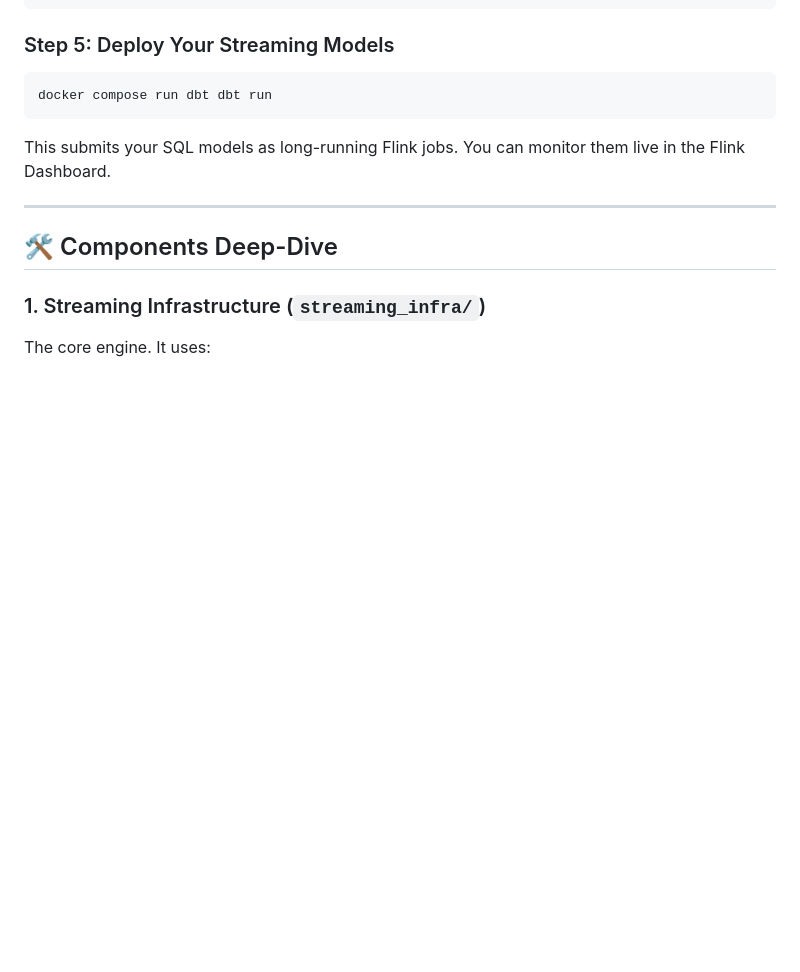
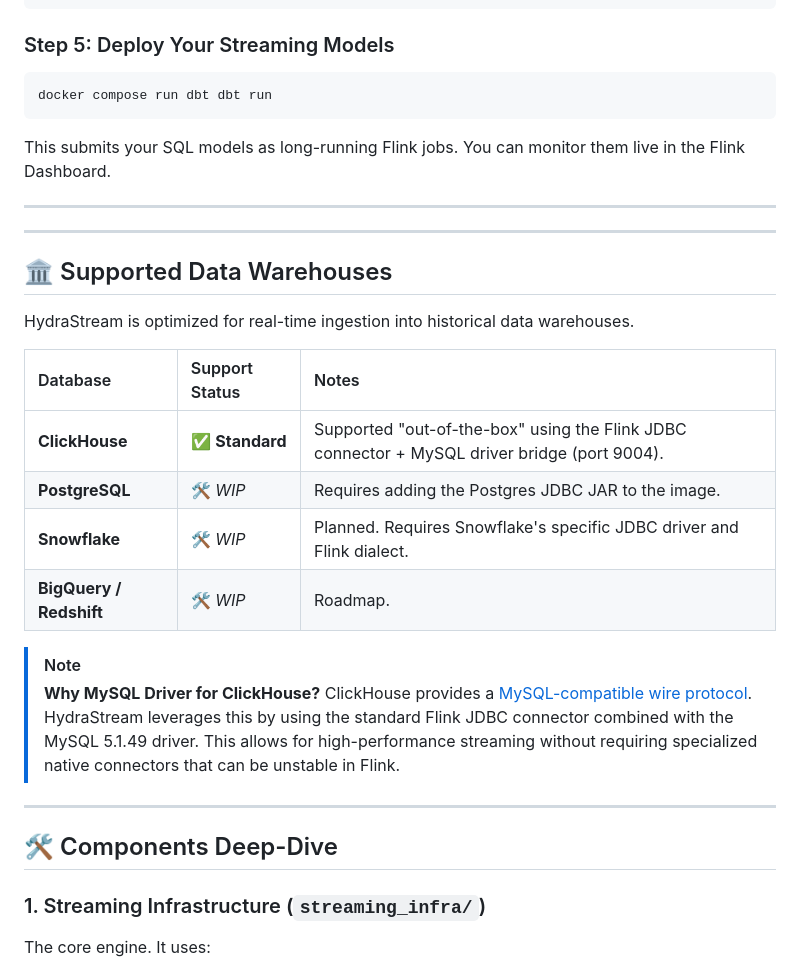
Before and after one commit to qamarudeenm/public_oss_HydraStream, a Markdown page: README.md, the part around the change. Rendered like a GitHub page; blank space fills up the shorter version.

Commit message:
docs: add supported data warehouses and compatibility section

```diff
--- a/README.md
+++ b/README.md
@@ -256,6 +256,25 @@ This submits your SQL models as long-running Flink jobs. You can monitor them li
 
 ---
 
+---
+
+## 🏛️ Supported Data Warehouses
+
+HydraStream is optimized for real-time ingestion into historical data warehouses.
+
+| Database | Support Status | Notes |
+| :--- | :--- | :--- |
+| **ClickHouse** | ✅ **Standard** | Supported "out-of-the-box" using the Flink JDBC connector + MySQL driver bridge (port 9004). |
+| **PostgreSQL** | 🛠️ *WIP* | Requires adding the Postgres JDBC JAR to the image. |
+| **Snowflake** | 🛠️ *WIP* | Planned. Requires Snowflake's specific JDBC driver and Flink dialect. |
+| **BigQuery / Redshift** | 🛠️ *WIP* | Roadmap. |
+
+> [!NOTE]
+> **Why MySQL Driver for ClickHouse?**
+> ClickHouse provides a [MySQL-compatible wire protocol](https://clickhouse.com/docs/en/interfaces/mysql). HydraStream leverages this by using the standard Flink JDBC connector combined with the MySQL 5.1.49 driver. This allows for high-performance streaming without requiring specialized native connectors that can be unstable in Flink.
+
+---
+
 ## 🛠️ Components Deep-Dive
 
 ### 1. Streaming Infrastructure (`streaming_infra/`)
```
